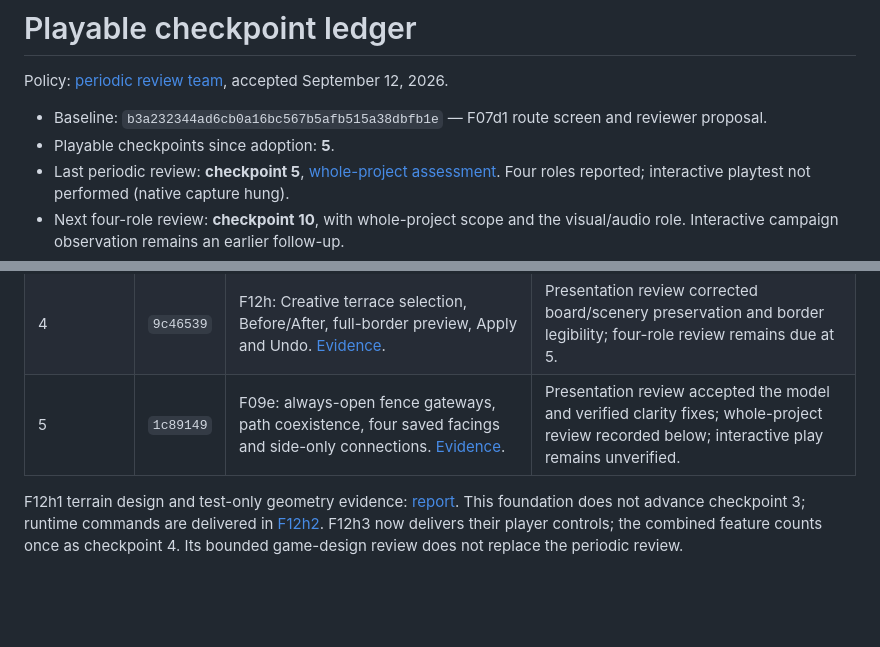
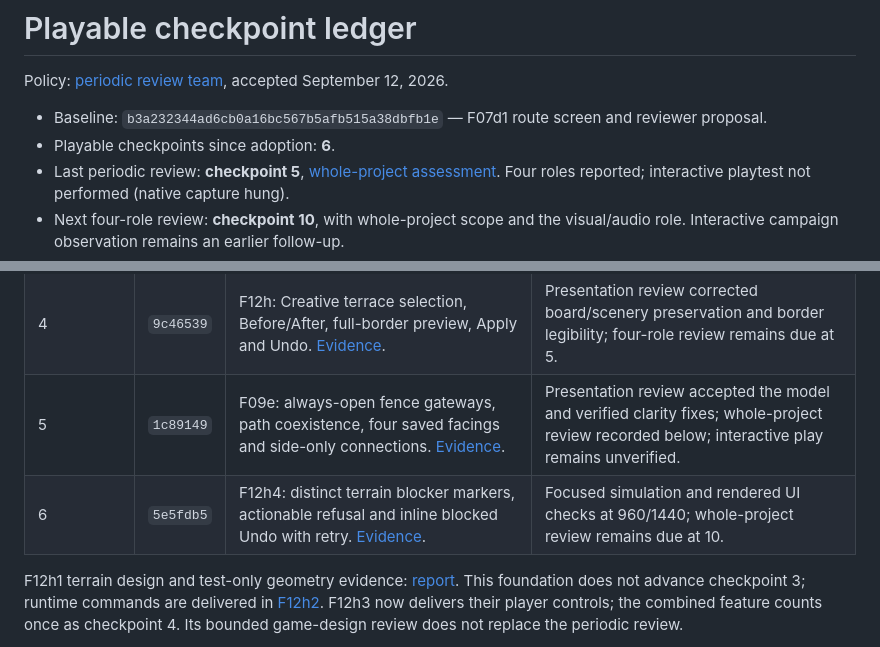
Before and after one commit to simonfl/inlanders, a Markdown page: docs/CHECKPOINTS.md, 2 parts joined by grey strips. GitHub-like rendering; blank space fills up the shorter version.

Commit message:
Record terrain feedback as playable checkpoint six

```diff
--- a/docs/CHECKPOINTS.md
+++ b/docs/CHECKPOINTS.md
@@ -3,7 +3,7 @@
 Policy: [periodic review team](REVIEW_CADENCE_PROPOSAL.md), accepted September 12, 2026.
 
 - Baseline: `b3a232344ad6cb0a16bc567b5afb515a38dbfb1e` — F07d1 route screen and reviewer proposal.
-- Playable checkpoints since adoption: **5**.
+- Playable checkpoints since adoption: **6**.
 - Last periodic review: **checkpoint 5**, [whole-project assessment](REVIEW_CHECKPOINT_5.md). Four roles reported; interactive playtest not performed (native capture hung).
 - Next four-role review: **checkpoint 10**, with whole-project scope and the visual/audio role. Interactive campaign observation remains an earlier follow-up.
 - Next regular visual/audio review: **checkpoint 10**, alongside the four-role review. Substantial presentation changes also trigger a separate presentation review.
@@ -19,6 +19,7 @@ Policy: [periodic review team](REVIEW_CADENCE_PROPOSAL.md), accepted September 1
 | 3 | `a41c734` | F16f: Creative bush relocation with preserved food state, picker release, protected routes and explicit confirmation. [Evidence](BUSH_RELOCATION_F16F.md). | Bounded source/game-design review informed scope; periodic four-role review remains due at 5. |
 | 4 | `9c46539` | F12h: Creative terrace selection, Before/After, full-border preview, Apply and Undo. [Evidence](TERRAIN_SHAPING_F12H3.md). | Presentation review corrected board/scenery preservation and border legibility; four-role review remains due at 5. |
 | 5 | `1c89149` | F09e: always-open fence gateways, path coexistence, four saved facings and side-only connections. [Evidence](FENCE_GATEWAY_F09E2.md). | Presentation review accepted the model and verified clarity fixes; whole-project review recorded below; interactive play remains unverified. |
+| 6 | `5e5fdb5` | F12h4: distinct terrain blocker markers, actionable refusal and inline blocked Undo with retry. [Evidence](TERRAIN_FEEDBACK_F12H4.md). | Focused simulation and rendered UI checks at 960/1440; whole-project review remains due at 10. |
 
 F12h1 terrain design and test-only geometry evidence: [report](TERRAIN_SHAPING_F12H1.md). This foundation does not advance checkpoint 3; runtime commands are delivered in [F12h2](TERRAIN_SHAPING_F12H2.md). F12h3 now delivers their player controls; the combined feature counts once as checkpoint 4. Its bounded game-design review does not replace the periodic review.
 
```
